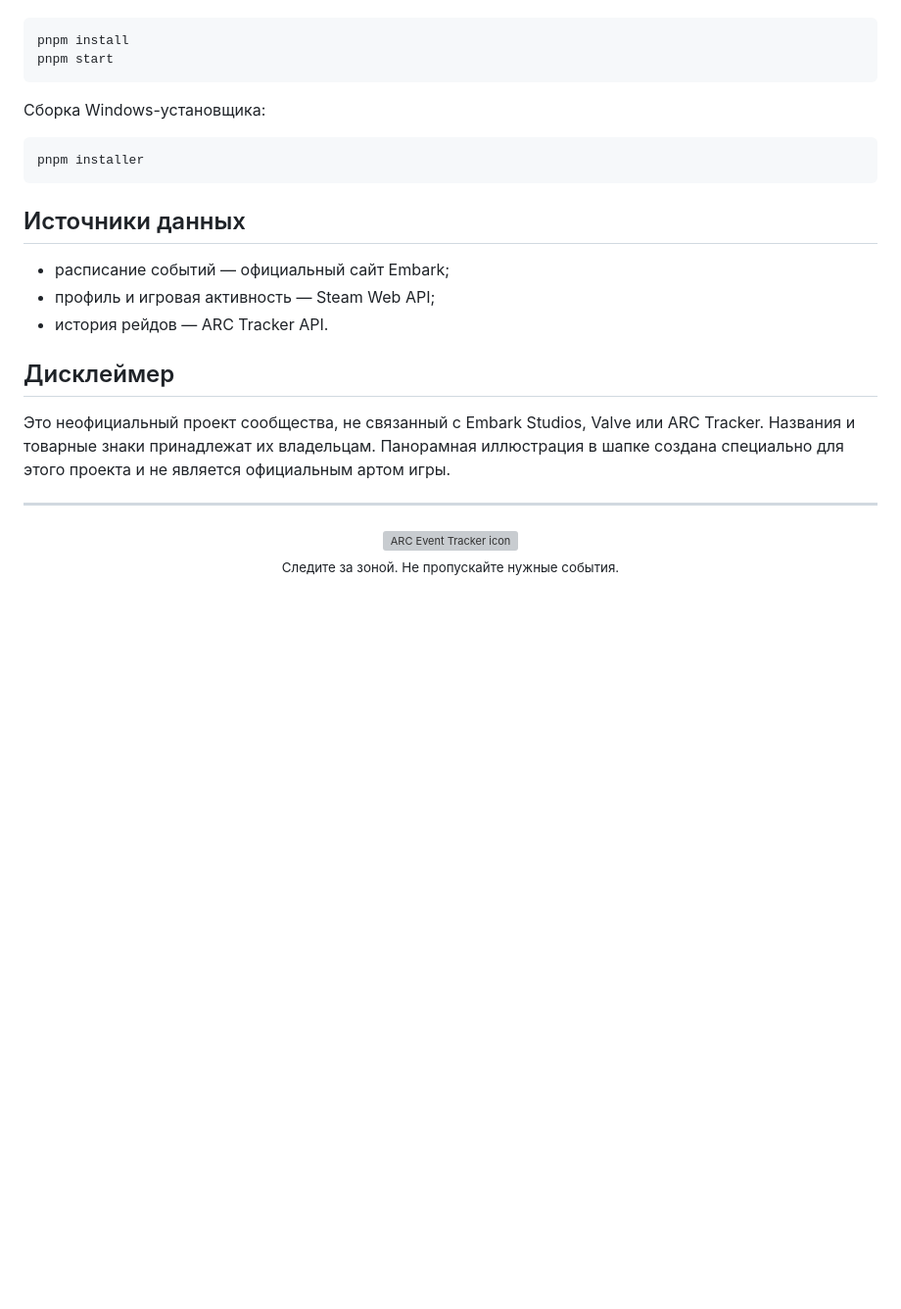
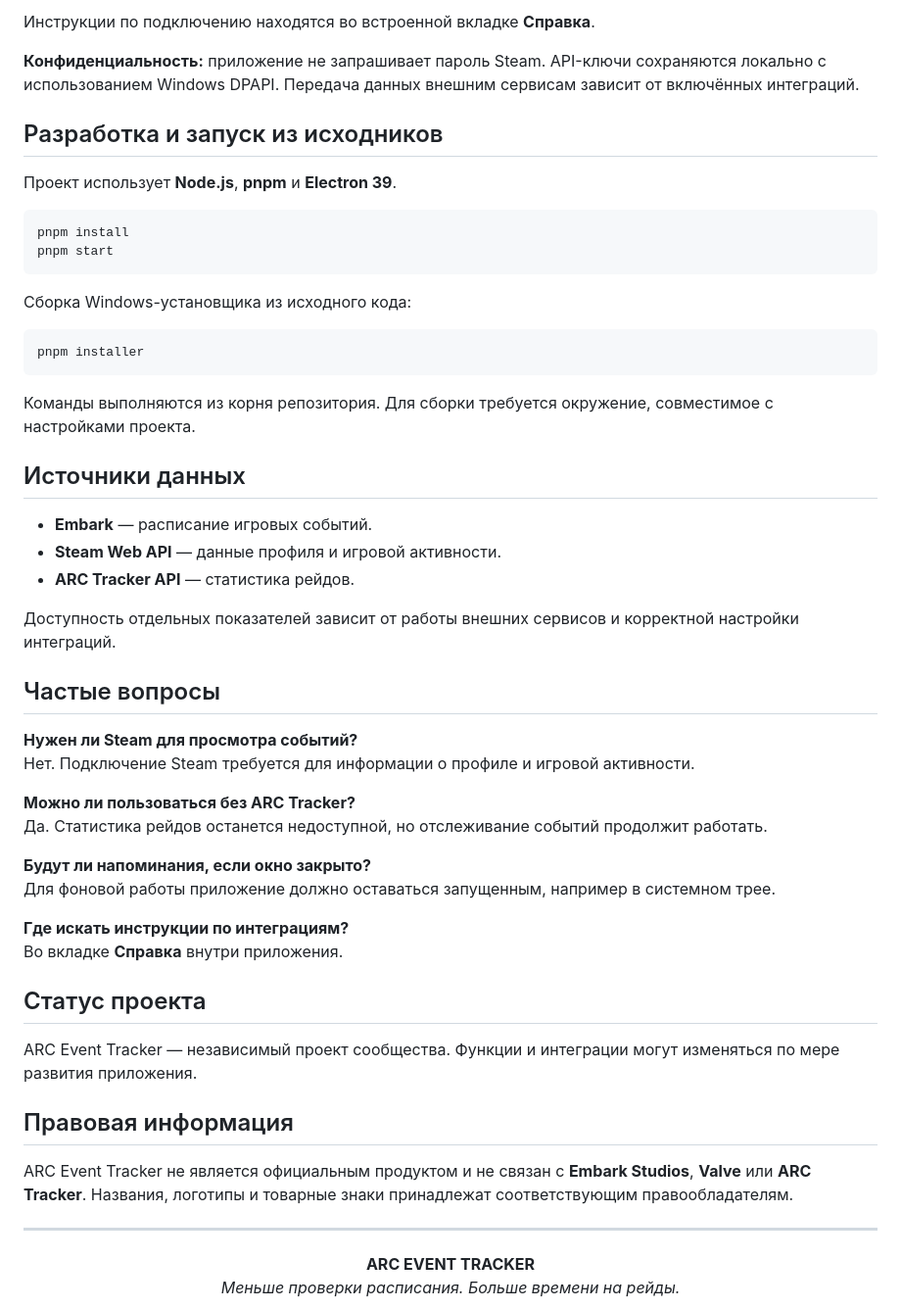
Before and after one commit to maleoipTu/arc-raiders-event-tracker, a Markdown page: README.md, the part around one of its changes. Shown at 98% size. GitHub-like rendering; blank space fills up the shorter version; grey boxes are pictures that could not be loaded.

````diff
--- a/README.md
+++ b/README.md
@@ -71,28 +70,59 @@ ARC Tracker   →  рейды, эвакуации, убийства, урон и
+Инструкции по подключению находятся во встроенной вкладке **Справка**.
+
+**Конфиденциальность:** приложение не запрашивает пароль Steam. API-ключи сохраняются локально с использованием Windows DPAPI. Передача данных внешним сервисам зависит от включённых интеграций.
+
+## Разработка и запуск из исходников
+
+Проект использует **Node.js**, **pnpm** и **Electron 39**.
 
 ```powershell
 pnpm install
 pnpm start
 ```
 
-Сборка Windows-установщика:
+Сборка Windows-установщика из исходного кода:
 
 ```powershell
 pnpm installer
 ```
 
+Команды выполняются из корня репозитория. Для сборки требуется окружение, совместимое с настройками проекта.
+
 ## Источники данных
 
-- расписание событий — официальный сайт Embark;
-- профиль и игровая активность — Steam Web API;
-- история рейдов — ARC Tracker API.
+- **Embark** — расписание игровых событий.
+- **Steam Web API** — данные профиля и игровой активности.
+- **ARC Tracker API** — статистика рейдов.
 
-## Дисклеймер
+Доступность отдельных показателей зависит от работы внешних сервисов и корректной настройки интеграций.
 
-Это неофициальный проект сообщества, не связанный с Embark Studios, Valve или ARC Tracker. Названия и товарные знаки принадлежат их владельцам. Панорамная иллюстрация в шапке создана специально для этого проекта и не является официальным артом игры.
+## Частые вопросы
+
+**Нужен ли Steam для просмотра событий?**
+Нет. Подключение Steam требуется для информации о профиле и игровой активности.
+
+**Можно ли пользоваться без ARC Tracker?**
+Да. Статистика рейдов останется недоступной, но отслеживание событий продолжит работать.
+
+**Будут ли напоминания, если окно закрыто?**
+Для фоновой работы приложение должно оставаться запущенным, например в системном трее.
+
+**Где искать инструкции по интеграциям?**
+Во вкладке **Справка** внутри приложения.
+
+## Статус проекта
+
+ARC Event Tracker — независимый проект сообщества. Функции и интеграции могут изменяться по мере развития приложения.
+
+## Правовая информация
+
+ARC Event Tracker не является официальным продуктом и не связан с **Embark Studios**, **Valve** или **ARC Tracker**. Названия, логотипы и товарные знаки принадлежат соответствующим правообладателям.
 
 ---
 
 <div align="center">
-  <img src="assets/app-icon.png" width="72" alt="ARC Event Tracker icon"><br>
-  <sub>Следите за зоной. Не пропускайте нужные события.</sub>
+
+**ARC EVENT TRACKER**
+*Меньше проверки расписания. Больше времени на рейды.*
+
 </div>
````
Also changed, not shown: other parts of README.md (+49 -50 lines).
